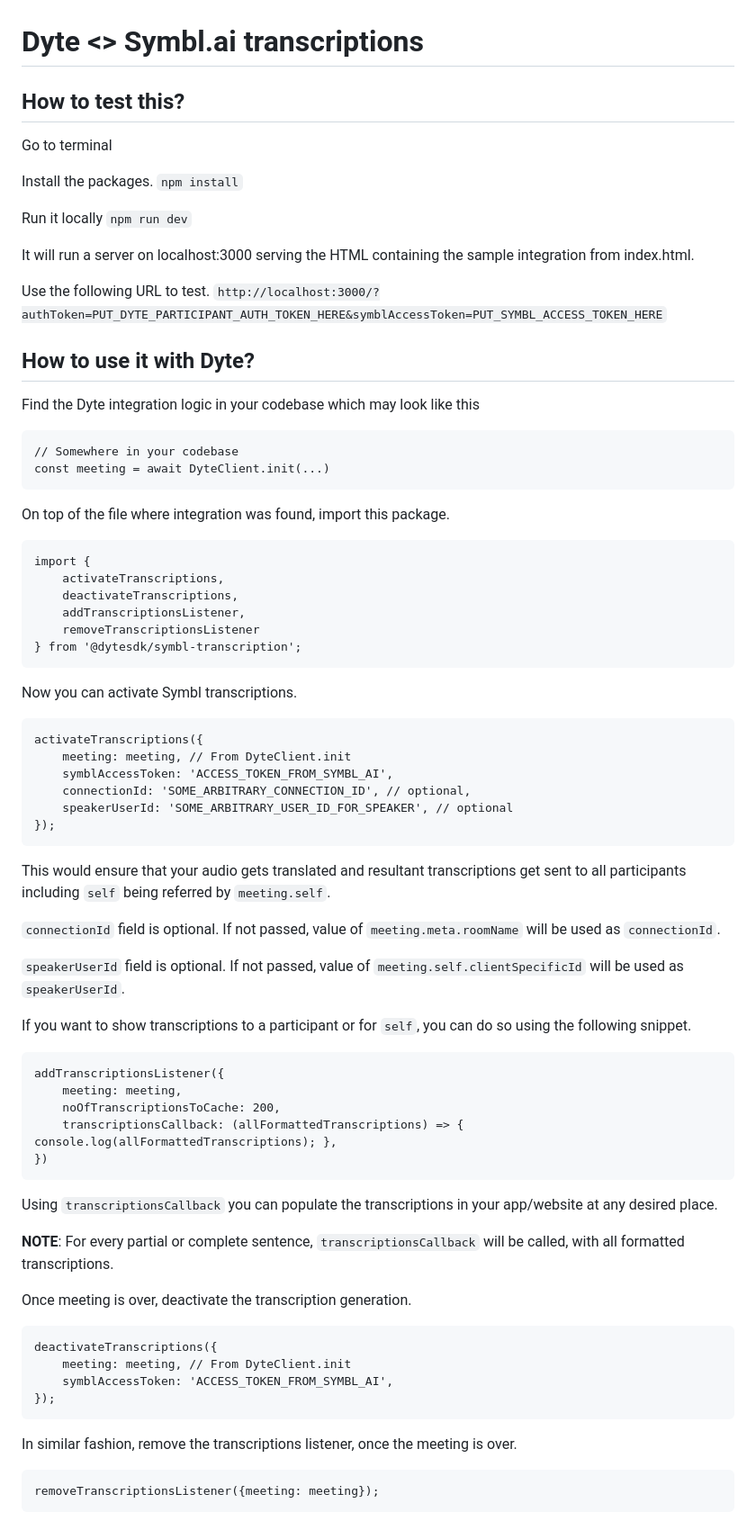
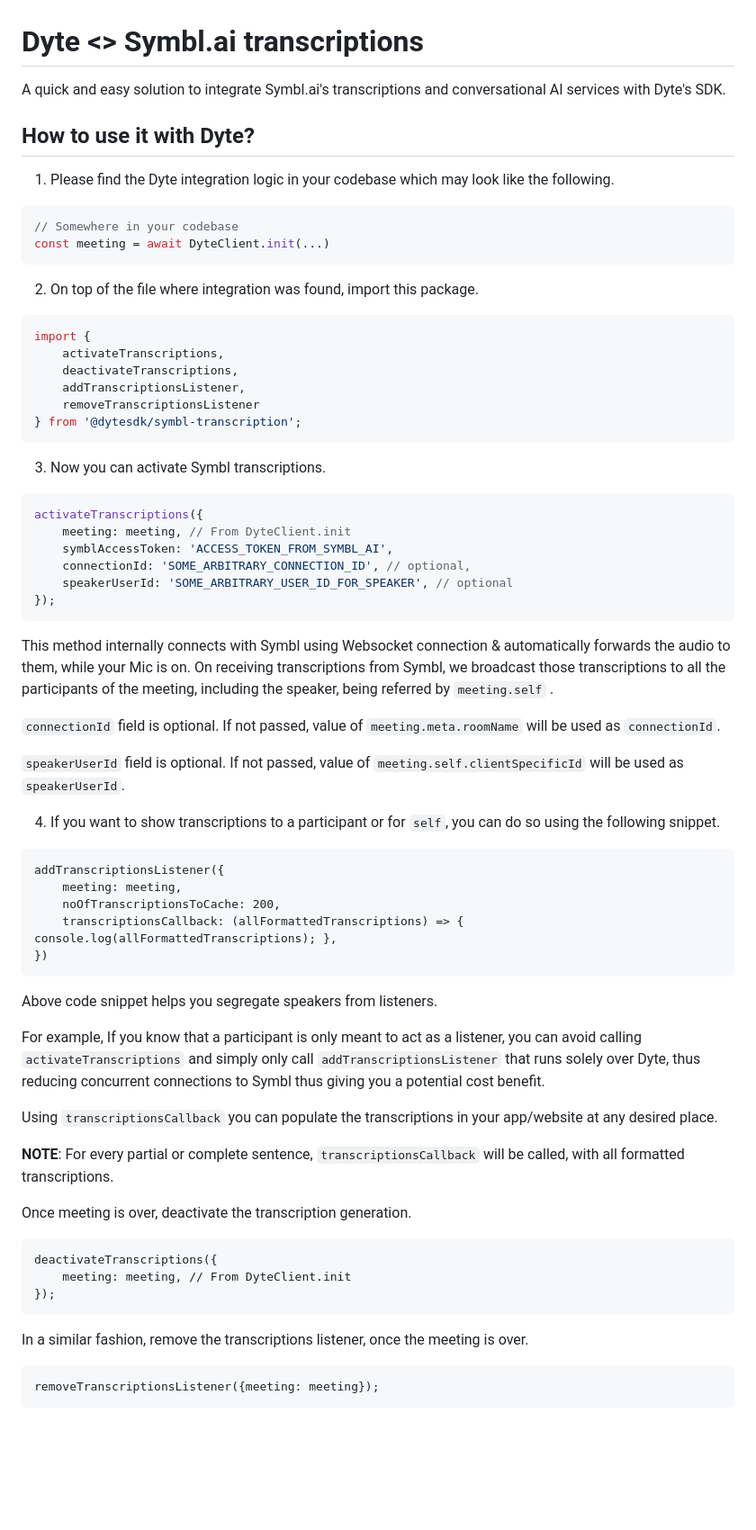
Before and after one commit to dyte-in/symbl-transcription, a Markdown page: README.md, the part around the change. Shown at 90% size. GitHub-like rendering; blank space fills up the shorter version.

Commit message:
docs(readme): updated readme about usage, reworded few paragraphs

````diff
--- a/README.md
+++ b/README.md
@@ -1,34 +1,19 @@
 # Dyte <> Symbl.ai transcriptions
 
-## How to test this?
-
-Go to terminal
-
-Install the packages.
-`npm install`
-
-Run it locally
-`npm run dev`
-
-It will run a server on localhost:3000 serving the HTML containing the sample integration from index.html.
-
-Use the following URL to test.
-`
-http://localhost:3000/?authToken=PUT_DYTE_PARTICIPANT_AUTH_TOKEN_HERE&symblAccessToken=PUT_SYMBL_ACCESS_TOKEN_HERE
-`
+A quick and easy solution to integrate Symbl.ai's transcriptions and conversational AI services with Dyte's SDK.
 
 ## How to use it with Dyte?
 
-Find the Dyte integration logic in your codebase which may look like this
+1. Please find the Dyte integration logic in your codebase which may look like the following.
 
-```
+```js
 // Somewhere in your codebase
 const meeting = await DyteClient.init(...)
 ```
 
-On top of the file where integration was found, import this package.
+2. On top of the file where integration was found, import this package.
 
-```
+```js
 import {
     activateTranscriptions,
     deactivateTranscriptions,
@@ -37,9 +22,10 @@ import {
 } from '@dytesdk/symbl-transcription';
 ```
 
-Now you can activate Symbl transcriptions.
 
-```
+3. Now you can activate Symbl transcriptions.
+
+```js
 activateTranscriptions({
     meeting: meeting, // From DyteClient.init
     symblAccessToken: 'ACCESS_TOKEN_FROM_SYMBL_AI',
@@ -48,15 +34,14 @@ activateTranscriptions({
 });
 ```
 
-This would ensure that your audio gets translated and resultant transcriptions get sent to all participants including `self` being referred by `meeting.self`.
+This method internally connects with Symbl using Websocket connection & automatically forwards the audio to them, while your Mic is on. On receiving transcriptions from Symbl, we broadcast those transcriptions to all the participants of the meeting, including the speaker, being referred by `meeting.self` .
 
 `connectionId` field is optional. If not passed, value of `meeting.meta.roomName` will be used as `connectionId`.
 
 `speakerUserId` field is optional. If not passed, value of `meeting.self.clientSpecificId` will be used as `speakerUserId`.
 
 
-
-If you want to show transcriptions to a participant or for `self`, you can do so using the following snippet.
+4. If you want to show transcriptions to a participant or for `self`, you can do so using the following snippet.
 
 ```
 addTranscriptionsListener({
@@ -65,6 +50,11 @@ addTranscriptionsListener({
     transcriptionsCallback: (allFormattedTranscriptions) => { console.log(allFormattedTranscriptions); },
 })
 ```
+
+Above code snippet helps you segregate speakers from listeners.
+
+For example, If you know that a participant is only meant to act as a listener, you can avoid calling `activateTranscriptions` and simply only call `addTranscriptionsListener` that runs solely over Dyte, thus reducing concurrent connections to Symbl thus giving you a potential cost benefit.
+
 
 Using `transcriptionsCallback` you can populate the transcriptions in your app/website at any desired place.
 
@@ -75,10 +65,9 @@ Once meeting is over, deactivate the transcription generation.
 ```
 deactivateTranscriptions({
     meeting: meeting, // From DyteClient.init
-    symblAccessToken: 'ACCESS_TOKEN_FROM_SYMBL_AI',
 });
 ```
-In similar fashion, remove the transcriptions listener, once the meeting is over.
+In a similar fashion, remove the transcriptions listener, once the meeting is over.
 
 ```
 removeTranscriptionsListener({meeting: meeting});
````
